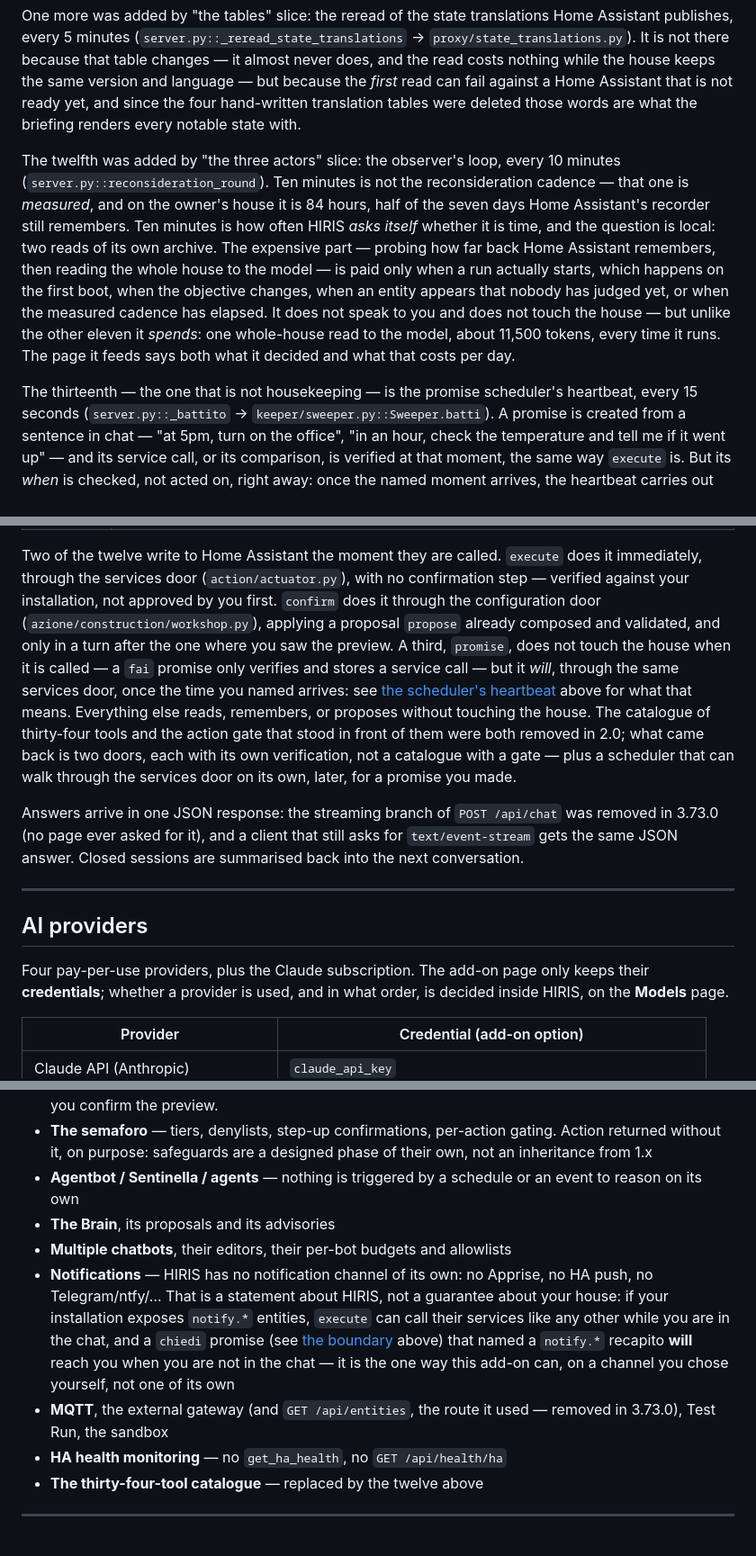
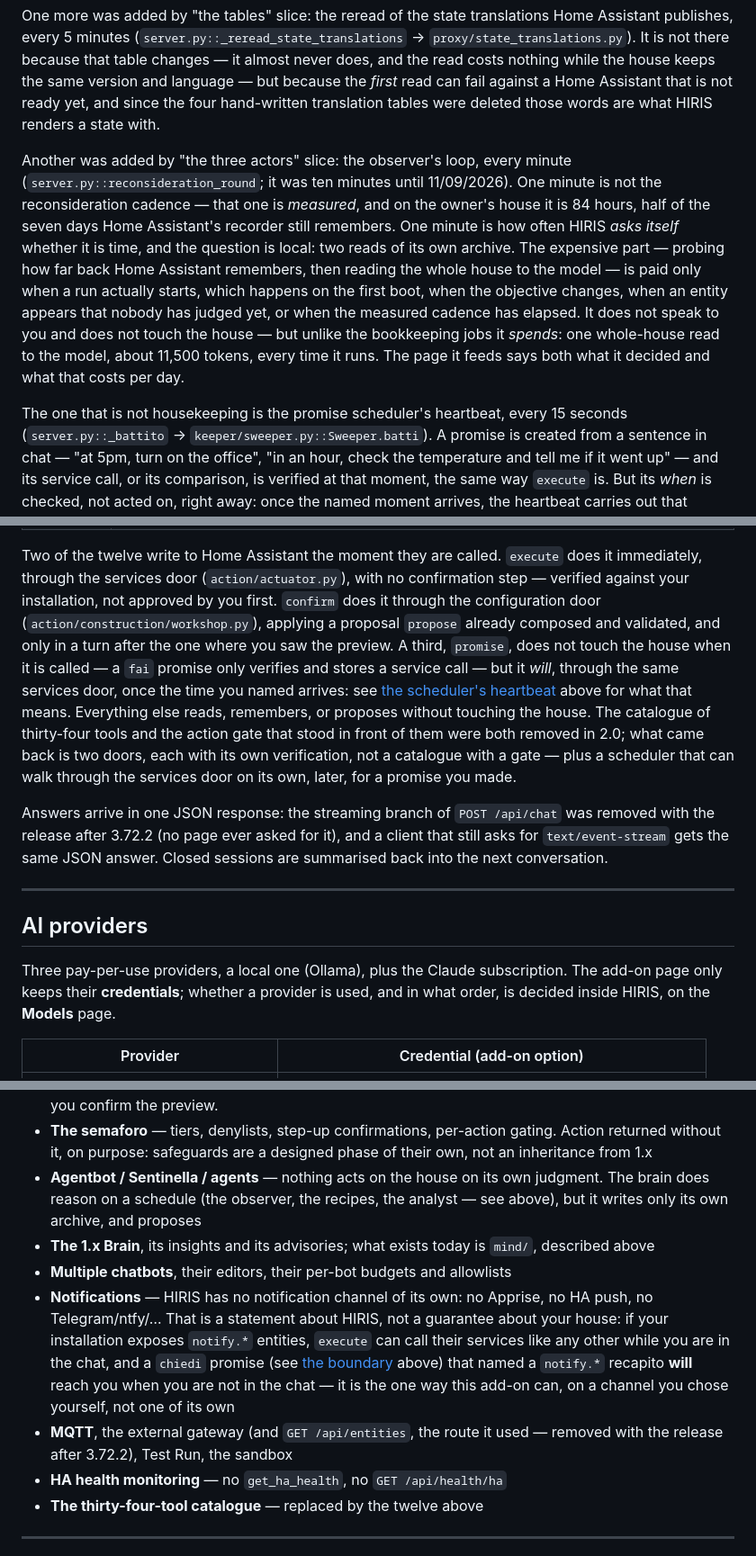
Before and after one commit to paolobets/hiris, a Markdown page: README.md, 3 parts joined by grey strips. Shown at 90% size. Drawn GitHub-style.

```diff
--- a/README.md
+++ b/README.md
@@ -104,24 +104,25 @@ translations Home Assistant publishes, every 5 minutes
 it almost never does, and the read costs nothing while the house keeps the
 same version and language — but because the *first* read can fail against a
 Home Assistant that is not ready yet, and since the four hand-written
-translation tables were deleted those words are what the briefing renders
-every notable state with.
+translation tables were deleted those words are what HIRIS renders a state
+with.
 
-The twelfth was added by "the three actors" slice: the observer's loop,
-every 10 minutes (`server.py::reconsideration_round`). Ten minutes is not the
-reconsideration cadence — that one is *measured*, and on the owner's house it
-is 84 hours, half of the seven days Home Assistant's recorder still remembers.
-Ten minutes is how often HIRIS *asks itself* whether it is time, and the
+Another was added by "the three actors" slice: the observer's loop,
+every minute (`server.py::reconsideration_round`; it was ten minutes until
+11/09/2026). One minute is not the reconsideration cadence — that one is
+*measured*, and on the owner's house it is 84 hours, half of the seven days
+Home Assistant's recorder still remembers. One minute is how often HIRIS
+*asks itself* whether it is time, and the
 question is local: two reads of its own archive. The expensive part — probing
 how far back Home Assistant remembers, then reading the whole house to the
 model — is paid only when a run actually starts, which happens on the first
 boot, when the objective changes, when an entity appears that nobody has
 judged yet, or when the measured cadence has elapsed. It does not speak to you
-and does not touch the house — but unlike the other eleven it *spends*: one
+and does not touch the house — but unlike the bookkeeping jobs it *spends*: one
 whole-house read to the model, about 11,500 tokens, every time it runs. The
 page it feeds says both what it decided and what that costs per day.
 
-The thirteenth — the one that is not housekeeping — is the promise
+The one that is not housekeeping is the promise
 scheduler's heartbeat, every 15 seconds
 (`server.py::_battito` → `keeper/sweeper.py::Sweeper.batti`). A
 promise is created from a sentence in chat — "at 5pm, turn on the office",
@@ -300,7 +304,7 @@ The chat is the only surface. The model gets the nucleo plus exactly twelve tool
 Two of the twelve write to Home Assistant the moment they are called. `execute` does it
 immediately, through the services door (`action/actuator.py`), with no confirmation step — verified
 against your installation, not approved by you first. `confirm` does it through the configuration
-door (`azione/construction/workshop.py`), applying a proposal `propose` already composed and
+door (`action/construction/workshop.py`), applying a proposal `propose` already composed and
 validated, and only in a turn after the one where you saw the preview. A third, `promise`, does
 not touch the house when it is called — a `fai` promise only verifies and stores a service call —
 but it *will*, through the same services door, once the time you named arrives: see
@@ -311,7 +315,7 @@ each with its own verification, not a catalogue with a gate — plus a scheduler
 through the services door on its own, later, for a promise you made.
 
 Answers arrive in one JSON response: the streaming branch of `POST /api/chat`
-was removed in 3.73.0 (no page ever asked for it), and a client that still asks
+was removed with the release after 3.72.2 (no page ever asked for it), and a client that still asks
 for `text/event-stream` gets the same JSON answer. Closed sessions are
 summarised back into the next conversation.
 
@@ -319,7 +323,8 @@ summarised back into the next conversation.
 
 ## AI providers
 
-Four pay-per-use providers, plus the Claude subscription. The add-on page only
+Three pay-per-use providers, a local one (Ollama), plus the Claude subscription.
+The add-on page only
 keeps their **credentials**; whether a provider is used, and in what order, is
 decided inside HIRIS, on the **Models** page.
 
@@ -586,9 +592,11 @@ rewritten, with a design of its own.
 - **The semaforo** — tiers, denylists, step-up confirmations, per-action gating.
   Action returned without it, on purpose: safeguards are a designed phase of
   their own, not an inheritance from 1.x
-- **Agentbot / Sentinella / agents** — nothing is triggered by a schedule or an
-  event to reason on its own
-- **The Brain**, its proposals and its advisories
+- **Agentbot / Sentinella / agents** — nothing acts on the house on its own
+  judgment. The brain does reason on a schedule (the observer, the recipes, the
+  analyst — see above), but it writes only its own archive, and proposes
+- **The 1.x Brain**, its insights and its advisories; what exists today is
+  `mind/`, described above
 - **Multiple chatbots**, their editors, their per-bot budgets and allowlists
 - **Notifications** — HIRIS has no notification channel of its own: no
   Apprise, no HA push, no Telegram/ntfy/… That is a statement about HIRIS, not
@@ -599,7 +607,7 @@ rewritten, with a design of its own.
   in the chat — it is the one way this add-on can, on a channel you chose
   yourself, not one of its own
 - **MQTT**, the external gateway (and `GET /api/entities`, the route it used —
-  removed in 3.73.0), Test Run, the sandbox
+  removed with the release after 3.72.2), Test Run, the sandbox
 - **HA health monitoring** — no `get_ha_health`, no `GET /api/health/ha`
 - **The thirty-four-tool catalogue** — replaced by the twelve above
 
```
Also changed, not shown: other parts of README.md (+36 -31 lines), CLAUDE.md (+35 -22 lines).
